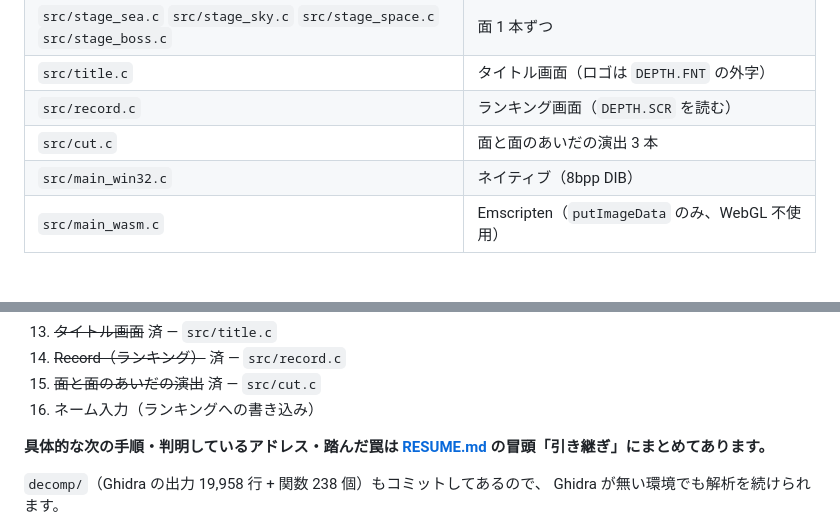
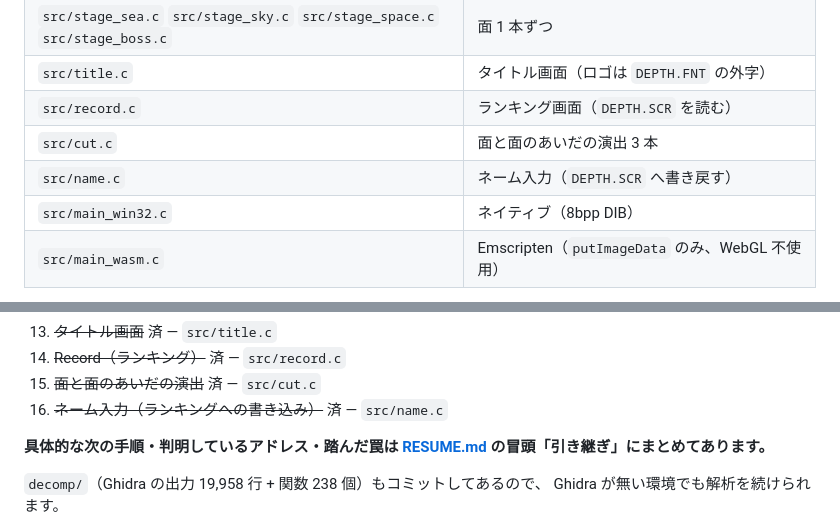
Before and after one commit to yomei-o/super_depth_wasm, a Markdown page: README.md, 2 parts joined by grey strips. Rendered like a GitHub page.

```diff
--- a/README.md
+++ b/README.md
@@ -113,6 +113,7 @@ Programming : alty
 | `src/title.c` | タイトル画面（ロゴは `DEPTH.FNT` の外字） |
 | `src/record.c` | ランキング画面（`DEPTH.SCR` を読む） |
 | `src/cut.c` | 面と面のあいだの演出 3 本 |
+| `src/name.c` | ネーム入力（`DEPTH.SCR` へ書き戻す） |
 | `src/main_win32.c` | ネイティブ（8bpp DIB） |
 | `src/main_wasm.c` | Emscripten（`putImageData` のみ、WebGL 不使用） |
 
@@ -255,7 +257,7 @@ WinDepth には無いパワーアップが一通りあります。
 13. ~~タイトル画面~~ 済 — `src/title.c`
 14. ~~Record（ランキング）~~ 済 — `src/record.c`
 15. ~~面と面のあいだの演出~~ 済 — `src/cut.c`
-16. ネーム入力（ランキングへの書き込み）
+16. ~~ネーム入力（ランキングへの書き込み）~~ 済 — `src/name.c`
 
 **具体的な次の手順・判明しているアドレス・踏んだ罠は
 [RESUME.md](RESUME.md) の冒頭「引き継ぎ」にまとめてあります。**
```
Also changed, not shown: other parts of README.md (+3 -2 lines), RESUME.md (+6 -13 lines), docs/screen_name.png (added), 15 other files.
